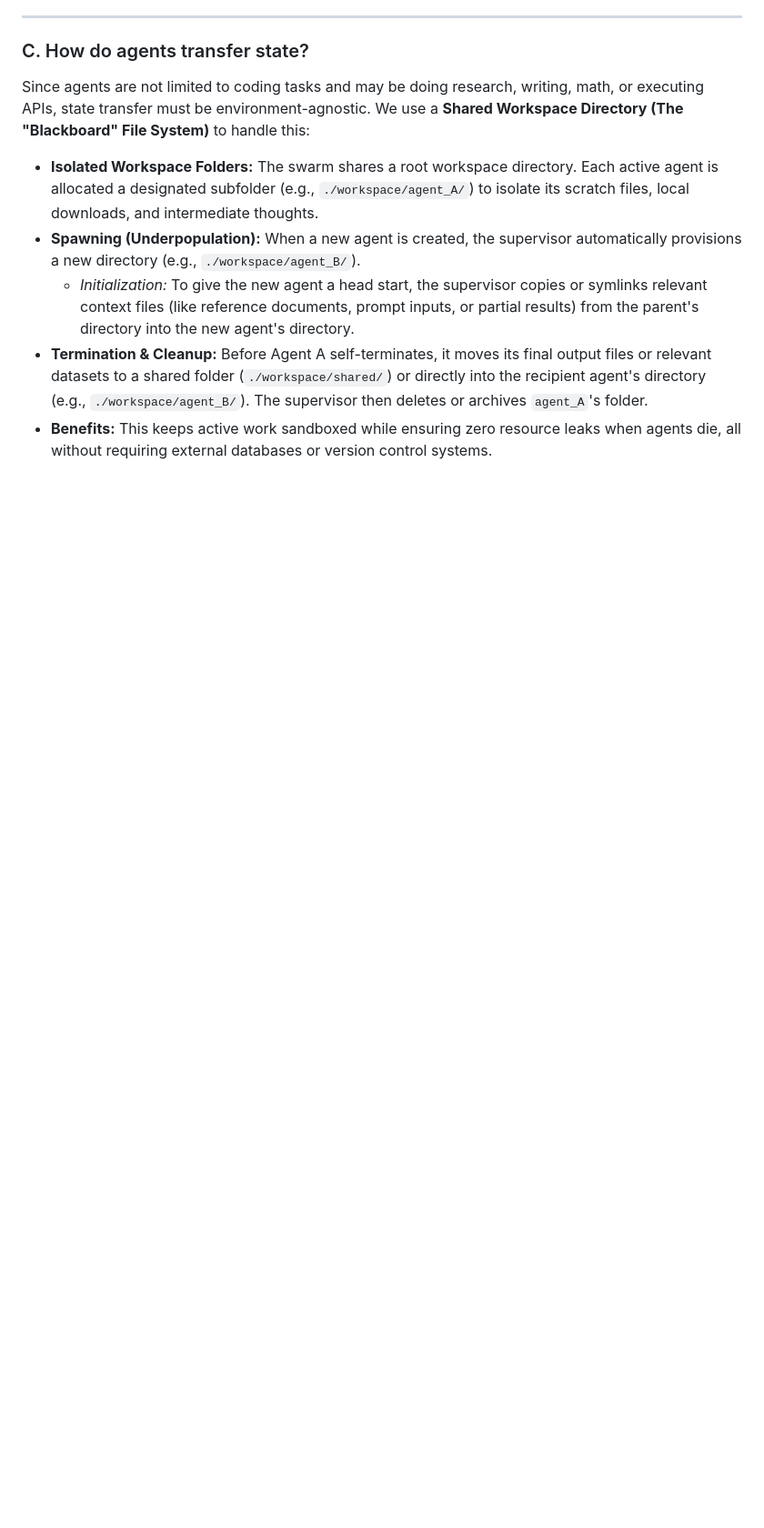
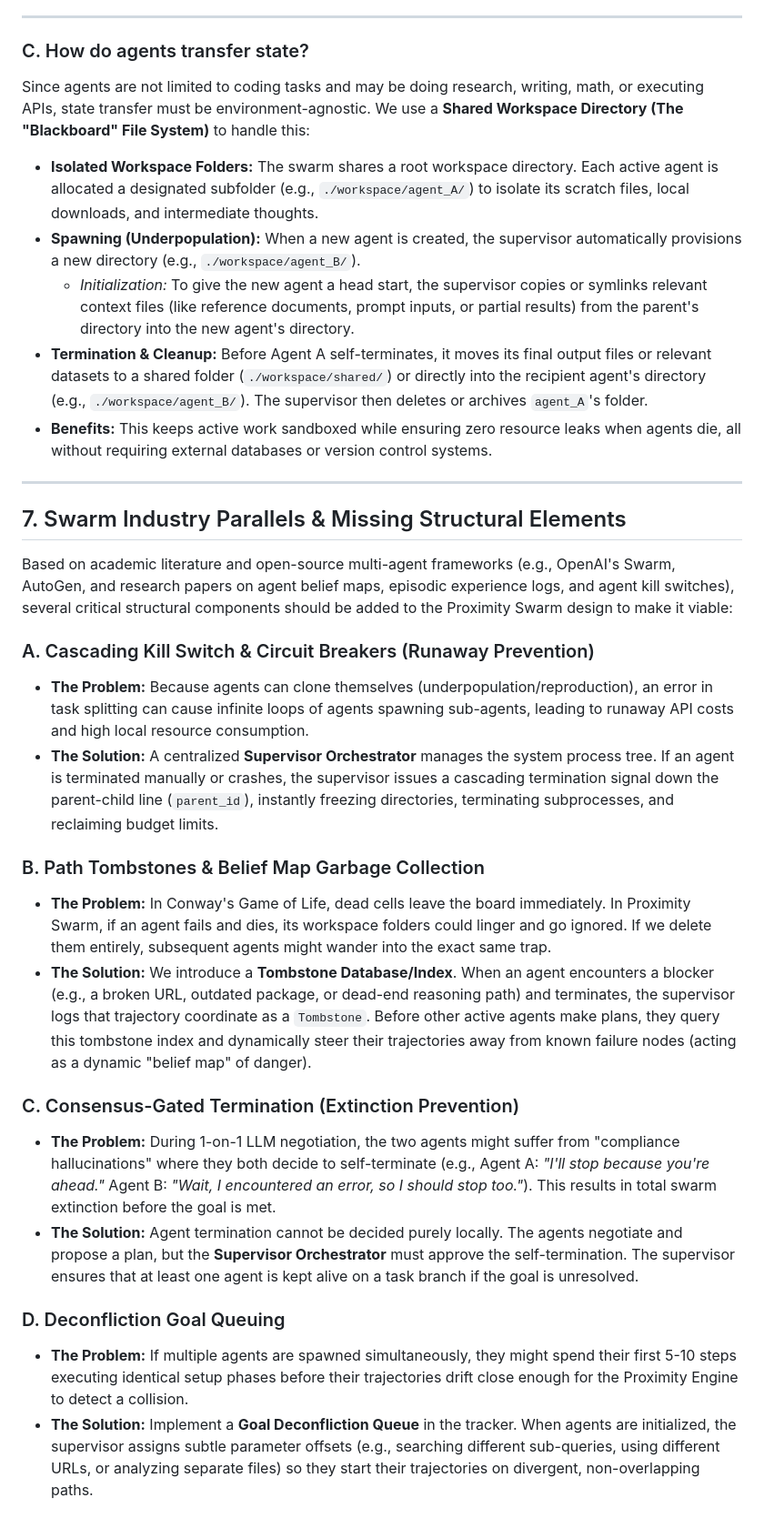
Before and after one commit to yelouis/proximity_swarm, a Markdown page: brainstorming.md, the part around the change. Shown at 91% size. Rendered like a GitHub page; blank space fills up the shorter version.

Commit message:
add Section 7 on missing structural elements and industry parallels

```diff
--- a/brainstorming.md
+++ b/brainstorming.md
@@ -152,3 +152,25 @@ Since agents are not limited to coding tasks and may be doing research, writing,
   - *Initialization:* To give the new agent a head start, the supervisor copies or symlinks relevant context files (like reference documents, prompt inputs, or partial results) from the parent's directory into the new agent's directory.
 - **Termination & Cleanup:** Before Agent A self-terminates, it moves its final output files or relevant datasets to a shared folder (`./workspace/shared/`) or directly into the recipient agent's directory (e.g., `./workspace/agent_B/`). The supervisor then deletes or archives `agent_A`'s folder.
 - **Benefits:** This keeps active work sandboxed while ensuring zero resource leaks when agents die, all without requiring external databases or version control systems.
+
+---
+
+## 7. Swarm Industry Parallels & Missing Structural Elements
+
+Based on academic literature and open-source multi-agent frameworks (e.g., OpenAI's Swarm, AutoGen, and research papers on agent belief maps, episodic experience logs, and agent kill switches), several critical structural components should be added to the Proximity Swarm design to make it viable:
+
+### A. Cascading Kill Switch & Circuit Breakers (Runaway Prevention)
+* **The Problem:** Because agents can clone themselves (underpopulation/reproduction), an error in task splitting can cause infinite loops of agents spawning sub-agents, leading to runaway API costs and high local resource consumption.
+* **The Solution:** A centralized **Supervisor Orchestrator** manages the system process tree. If an agent is terminated manually or crashes, the supervisor issues a cascading termination signal down the parent-child line (`parent_id`), instantly freezing directories, terminating subprocesses, and reclaiming budget limits.
+
+### B. Path Tombstones & Belief Map Garbage Collection
+* **The Problem:** In Conway's Game of Life, dead cells leave the board immediately. In Proximity Swarm, if an agent fails and dies, its workspace folders could linger and go ignored. If we delete them entirely, subsequent agents might wander into the exact same trap.
+* **The Solution:** We introduce a **Tombstone Database/Index**. When an agent encounters a blocker (e.g., a broken URL, outdated package, or dead-end reasoning path) and terminates, the supervisor logs that trajectory coordinate as a `Tombstone`. Before other active agents make plans, they query this tombstone index and dynamically steer their trajectories away from known failure nodes (acting as a dynamic "belief map" of danger).
+
+### C. Consensus-Gated Termination (Extinction Prevention)
+* **The Problem:** During 1-on-1 LLM negotiation, the two agents might suffer from "compliance hallucinations" where they both decide to self-terminate (e.g., Agent A: *"I'll stop because you're ahead."* Agent B: *"Wait, I encountered an error, so I should stop too."*). This results in total swarm extinction before the goal is met.
+* **The Solution:** Agent termination cannot be decided purely locally. The agents negotiate and propose a plan, but the **Supervisor Orchestrator** must approve the self-termination. The supervisor ensures that at least one agent is kept alive on a task branch if the goal is unresolved.
+
+### D. Deconfliction Goal Queuing
+* **The Problem:** If multiple agents are spawned simultaneously, they might spend their first 5-10 steps executing identical setup phases before their trajectories drift close enough for the Proximity Engine to detect a collision.
+* **The Solution:** Implement a **Goal Deconfliction Queue** in the tracker. When agents are initialized, the supervisor assigns subtle parameter offsets (e.g., searching different sub-queries, using different URLs, or analyzing separate files) so they start their trajectories on divergent, non-overlapping paths.
```
